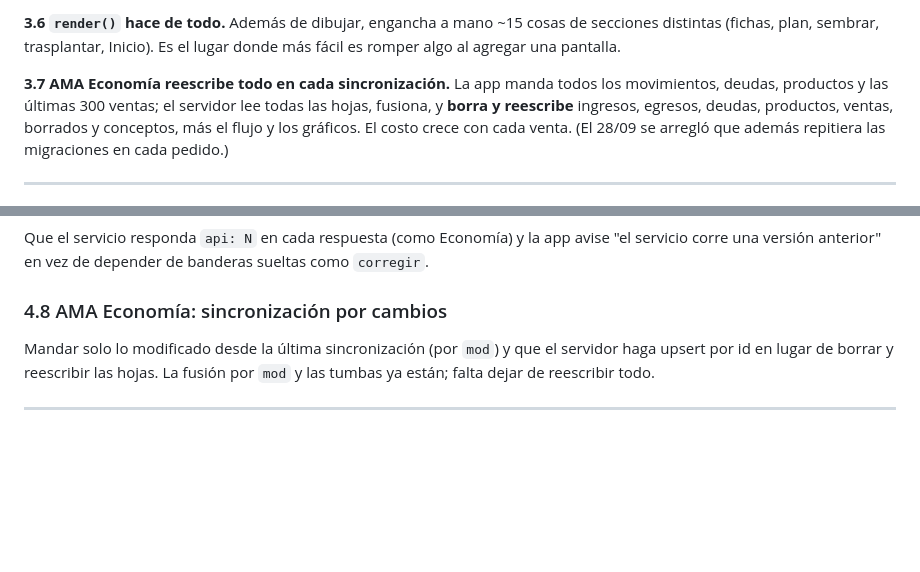
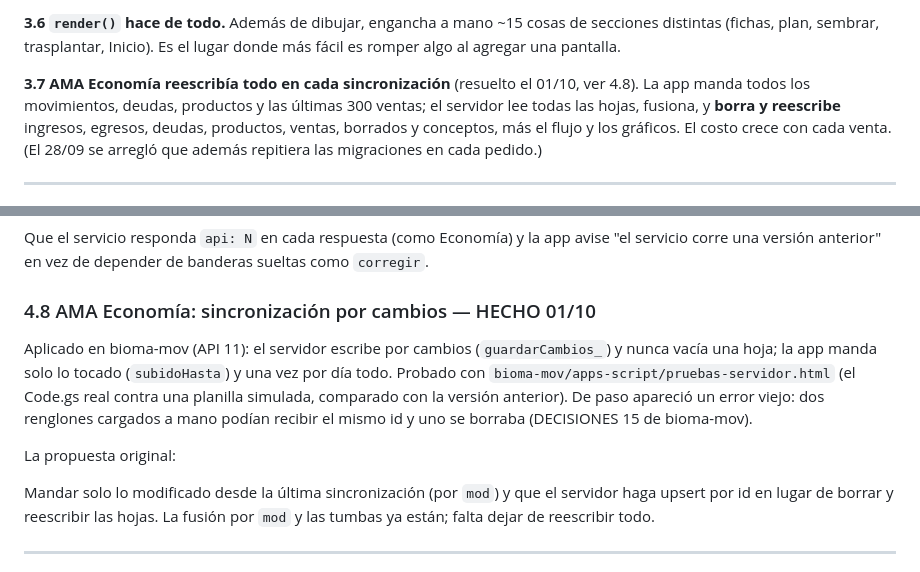
Before and after one commit to MartinTrigo/MonAgric, a Markdown page: ARQUITECTURA.md, 2 parts joined by grey strips. Drawn GitHub-style; blank space fills up the shorter version.

Commit message:
ARQUITECTURA: zona 7 (Economía por cambios) resuelta
Co-Authored-By: Claude Opus 5.5 <noreply@anthropic.com>

```diff
--- a/ARQUITECTURA.md
+++ b/ARQUITECTURA.md
@@ -144,7 +144,7 @@ cultivo abierto (con todas sus siembras y cosechas) y no se poda nunca. Ahora
 de secciones distintas (fichas, plan, sembrar, trasplantar, Inicio). Es el
 lugar donde más fácil es romper algo al agregar una pantalla.
 
-**3.7 AMA Economía reescribe todo en cada sincronización.** La app manda todos
+**3.7 AMA Economía reescribía todo en cada sincronización** (resuelto el 01/10, ver 4.8). La app manda todos
 los movimientos, deudas, productos y las últimas 300 ventas; el servidor lee
 todas las hojas, fusiona, y **borra y reescribe** ingresos, egresos, deudas,
 productos, ventas, borrados y conceptos, más el flujo y los gráficos. El costo
@@ -382,7 +382,17 @@ Que el servicio responda `api: N` en cada respuesta (como Economía) y la app
 avise "el servicio corre una versión anterior" en vez de depender de banderas
 sueltas como `corregir`.
 
-### 4.8 AMA Economía: sincronización por cambios
+### 4.8 AMA Economía: sincronización por cambios — HECHO 01/10
+
+Aplicado en bioma-mov (API 11): el servidor escribe por cambios
+(`guardarCambios_`) y nunca vacía una hoja; la app manda solo lo tocado
+(`subidoHasta`) y una vez por día todo. Probado con
+`bioma-mov/apps-script/pruebas-servidor.html` (el Code.gs real contra una
+planilla simulada, comparado con la versión anterior). De paso apareció un
+error viejo: dos renglones cargados a mano podían recibir el mismo id y uno se
+borraba (DECISIONES 15 de bioma-mov).
+
+La propuesta original:
 
 Mandar solo lo modificado desde la última sincronización (por `mod`) y que el
 servidor haga upsert por id en lugar de borrar y reescribir las hojas. La
```
